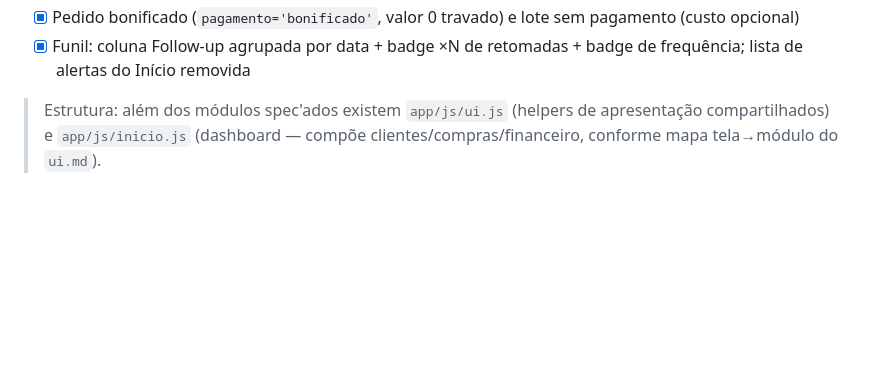
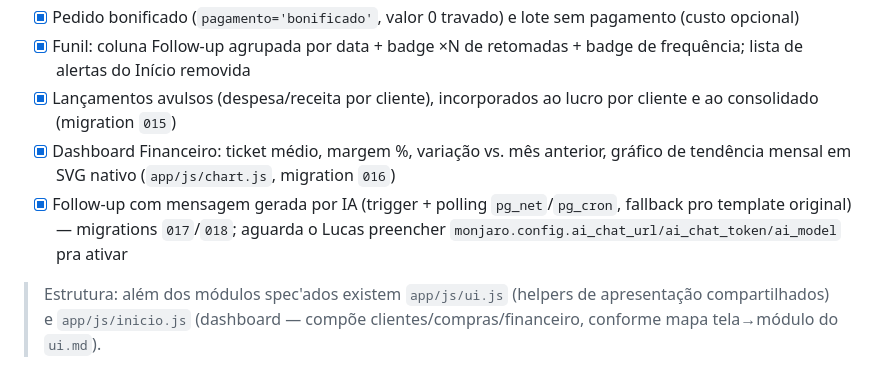
Before and after one commit to lamendonca/verbium-monjaro, a Markdown page: CLAUDE.md, the part around the change. GitHub-like rendering; blank space fills up the shorter version.

Commit message:
docs: spec e relatório de execução — financeiro avançado
Lançamentos avulsos, dashboard financeiro e follow-up com IA. Atualiza
CLAUDE.md (Estado atual) e salva a spec/execução em docs/specs/.

```diff
--- a/CLAUDE.md
+++ b/CLAUDE.md
@@ -158,6 +158,9 @@ Perguntar **uma vez** com as opções mapeadas — não implementar suposição.
 - [x] Indicações multinível: `indicado_por` (migration `014`), badge/filtro, cadeia no detalhe, seção "Indicações do mês" no Financeiro
 - [x] Pedido bonificado (`pagamento='bonificado'`, valor 0 travado) e lote sem pagamento (custo opcional)
 - [x] Funil: coluna Follow-up agrupada por data + badge ×N de retomadas + badge de frequência; lista de alertas do Início removida
+- [x] Lançamentos avulsos (despesa/receita por cliente), incorporados ao lucro por cliente e ao consolidado (migration `015`)
+- [x] Dashboard Financeiro: ticket médio, margem %, variação vs. mês anterior, gráfico de tendência mensal em SVG nativo (`app/js/chart.js`, migration `016`)
+- [x] Follow-up com mensagem gerada por IA (trigger + polling `pg_net`/`pg_cron`, fallback pro template original) — migrations `017`/`018`; aguarda o Lucas preencher `monjaro.config.ai_chat_url/ai_chat_token/ai_model` pra ativar
 
 > Estrutura: além dos módulos spec'ados existem `app/js/ui.js` (helpers de
 > apresentação compartilhados) e `app/js/inicio.js` (dashboard — compõe
```
Also changed, not shown: 2 other files.
